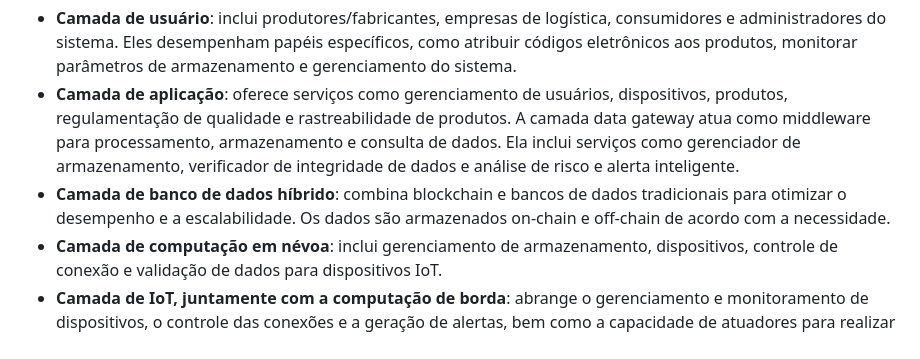
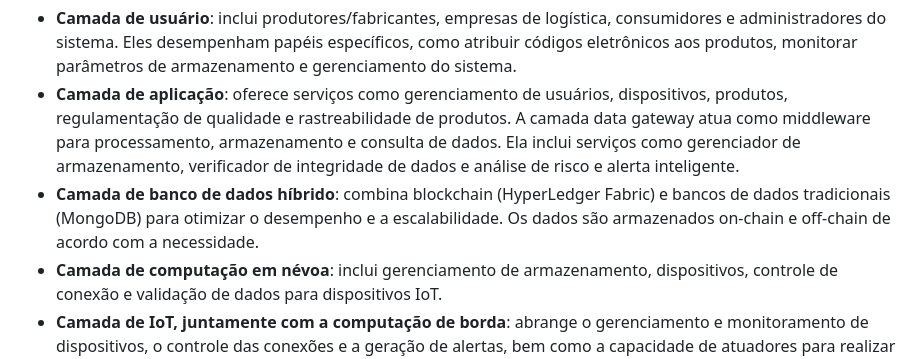
Before and after one commit to Raelhoff/ArchitectureUsingHybridBlockchainAppliedforSupplyChainTracking, a Markdown page: README.md, the part around the change. Rendered like a GitHub page.

```diff
--- a/README.md
+++ b/README.md
@@ -11,7 +11,7 @@ A arquitetura proposta consiste em seis camadas: camada de usuário, camada de a
 - **Camada de usuário**: inclui produtores/fabricantes, empresas de logística, consumidores e administradores do sistema. Eles desempenham papéis específicos, como atribuir códigos eletrônicos aos produtos, monitorar parâmetros de armazenamento e gerenciamento do sistema.
 - **Camada de aplicação**: oferece serviços como gerenciamento de usuários, dispositivos, produtos, regulamentação de qualidade e rastreabilidade de produtos.
 A camada data gateway atua como middleware para processamento, armazenamento e consulta de dados. Ela inclui serviços como gerenciador de armazenamento, verificador de integridade de dados e análise de risco e alerta inteligente.
-- **Camada de banco de dados híbrido**: combina blockchain e bancos de dados tradicionais para otimizar o desempenho e a escalabilidade. Os dados são armazenados on-chain e off-chain de acordo com a necessidade.
+- **Camada de banco de dados híbrido**: combina blockchain (HyperLedger Fabric) e bancos de dados tradicionais (MongoDB) para otimizar o desempenho e a escalabilidade. Os dados são armazenados on-chain e off-chain de acordo com a necessidade.
 - **Camada de computação em névoa**: inclui gerenciamento de armazenamento, dispositivos, controle de conexão e validação de dados para dispositivos IoT.
 - **Camada de IoT, juntamente com a computação de borda**: abrange o gerenciamento e monitoramento de dispositivos, o controle das conexões e a geração de alertas, bem como a capacidade de atuadores para realizar ações com base nas informações ambientais coletadas.
 
```
